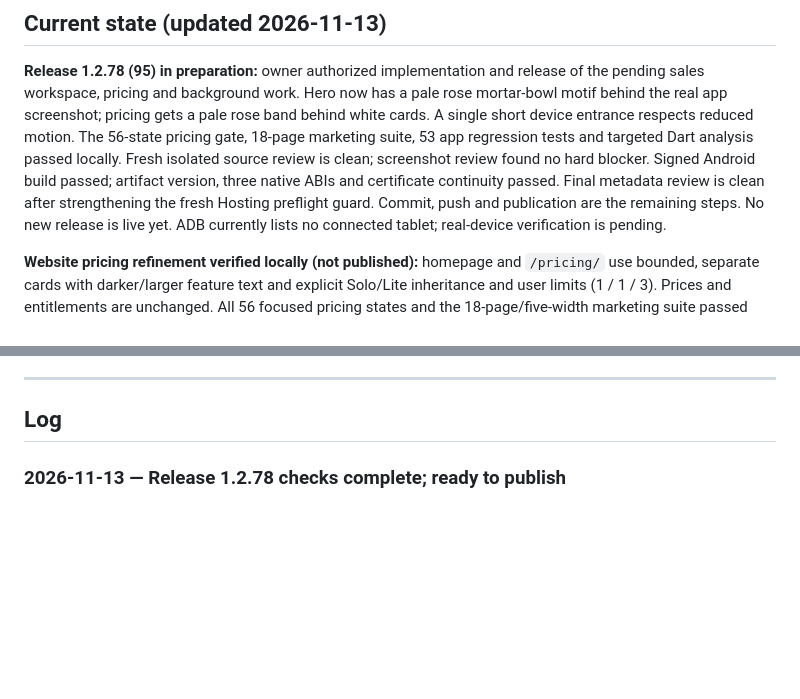
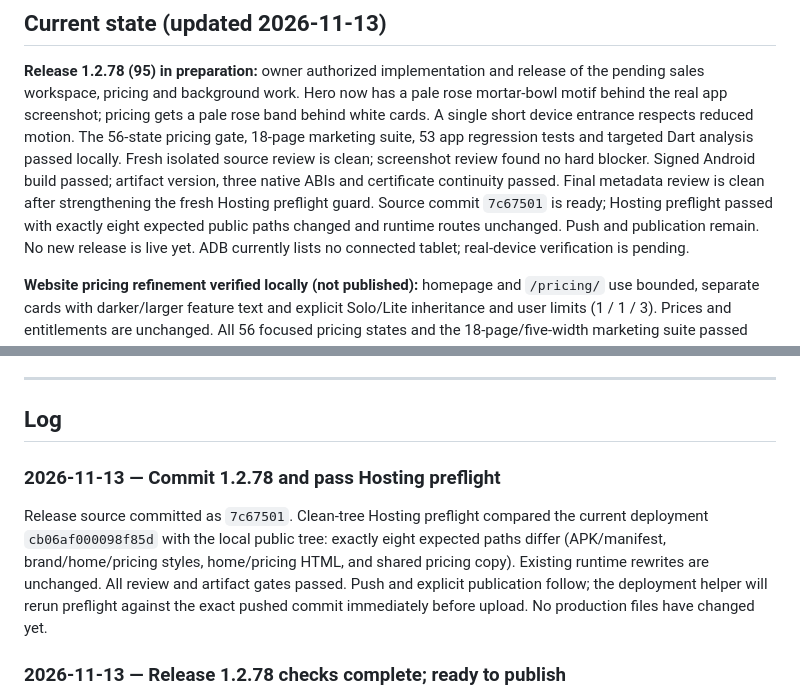
Before and after one commit to patyotaus-gif/shop_pos, a Markdown page: docs/HANDOFF.md, 2 parts joined by grey strips. Rendered like a GitHub page; blank space fills up the shorter version.

Commit message:
Record 1.2.78 artifact and Hosting preflight

```diff
--- a/docs/HANDOFF.md
+++ b/docs/HANDOFF.md
@@ -23,8 +23,9 @@ The 56-state pricing gate, 18-page marketing suite, 53 app regression tests and
 targeted Dart analysis passed locally. Fresh isolated source review is clean;
 screenshot review found no hard blocker. Signed Android build passed; artifact
 version, three native ABIs and certificate continuity passed. Final metadata
-review is clean after strengthening the fresh Hosting preflight guard. Commit,
-push and publication are the remaining steps.
+review is clean after strengthening the fresh Hosting preflight guard. Source
+commit `7c67501` is ready; Hosting preflight passed with exactly eight expected
+public paths changed and runtime routes unchanged. Push and publication remain.
 No new release is live yet.
 ADB currently lists no connected tablet; real-device verification is pending.
 
@@ -229,6 +230,16 @@ or triggered; its Codemagic workflow does not run automatically on push.
 ---
 
 ## Log
+
+### 2026-11-13 — Commit 1.2.78 and pass Hosting preflight
+
+Release source committed as `7c67501`. Clean-tree Hosting preflight compared the
+current deployment `cb06af000098f85d` with the local public tree: exactly eight
+expected paths differ (APK/manifest, brand/home/pricing styles, home/pricing HTML,
+and shared pricing copy). Existing runtime rewrites are unchanged. All review
+and artifact gates passed. Push and explicit publication follow; the deployment
+helper will rerun preflight against the exact pushed commit immediately before
+upload. No production files have changed yet.
 
 ### 2026-11-13 — Release 1.2.78 checks complete; ready to publish
 
```
Also changed, not shown: docs/release-1.2.78.md (+2 -0 lines).
